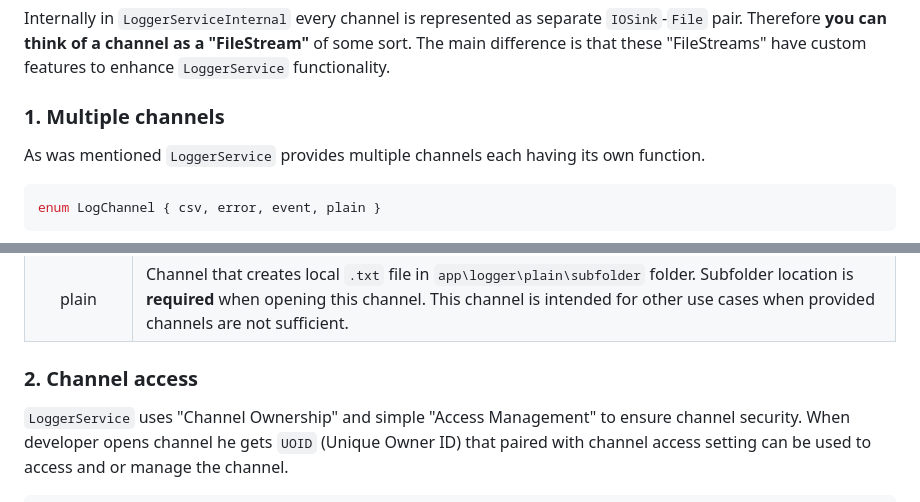
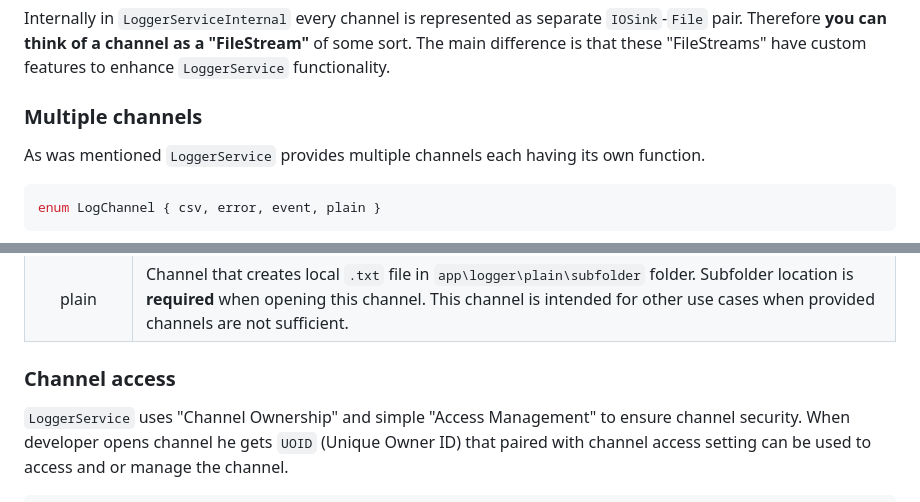
Before and after one commit to hURKa-friends/TP-RehabApp, a Markdown page: lib/docs/logger_service.md, 2 parts joined by grey strips. Rendered like a GitHub page.

Commit message:
Changed LoggerService documentation.

````diff
--- a/lib/docs/logger_service.md
+++ b/lib/docs/logger_service.md
@@ -10,7 +10,7 @@ Internally in `LoggerServiceInternal` every channel is represented as separate `
 Therefore **you can think of a channel as a "FileStream"** of some sort. The main difference is that
 these "FileStreams" have custom features to enhance `LoggerService` functionality.
 
-### 1. Multiple channels
+### Multiple channels
 As was mentioned `LoggerService` provides multiple channels each having its own function.
 ```dart
 enum LogChannel { csv, error, event, plain }
@@ -22,7 +22,7 @@ enum LogChannel { csv, error, event, plain }
 |    event     | Channel that creates local `.log` file in `app\logger\event\` folder intended for event logs.                                                                                                                                        |
 |    plain     | Channel that creates local `.txt` file in `app\logger\plain\subfolder` folder. Subfolder location is **required** when opening this channel. This channel is intended for other use cases when provided channels are not sufficient. |
 
-### 2. Channel access
+### Channel access
 `LoggerService` uses "Channel Ownership" and simple "Access Management" to ensure channel security.
 When developer opens channel he gets `UOID` (Unique Owner ID) that paired with channel access setting
 can be used to access and or manage the channel.
````
Also changed, not shown: other parts of lib/docs/logger_service.md (+1 -1 lines).
